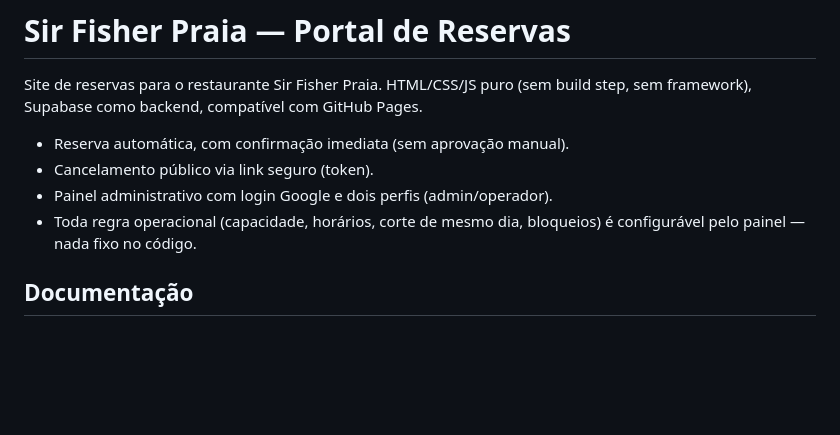
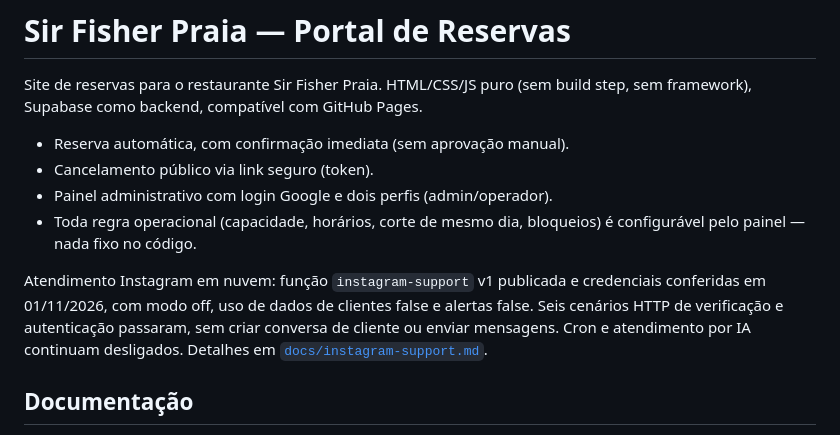
Before and after one commit to sirfisherfc/reservas, a Markdown page: README.md, the part around the change. GitHub-like rendering; blank space fills up the shorter version.

Commit message:
docs: registrar credenciais conferidas e testes do webhook

```diff
--- a/README.md
+++ b/README.md
@@ -6,6 +6,13 @@ Site de reservas para o restaurante Sir Fisher Praia. HTML/CSS/JS puro (sem buil
 - Cancelamento público via link seguro (token).
 - Painel administrativo com login Google e dois perfis (admin/operador).
 - Toda regra operacional (capacidade, horários, corte de mesmo dia, bloqueios) é configurável pelo painel — nada fixo no código.
+
+Atendimento Instagram em nuvem: função `instagram-support` v1 publicada e
+credenciais conferidas em 01/11/2026, com modo off, uso de dados de clientes
+false e alertas false. Seis cenários HTTP de verificação e autenticação
+passaram, sem criar conversa de cliente ou enviar mensagens. Cron e
+atendimento por IA continuam desligados. Detalhes em
+[`docs/instagram-support.md`](docs/instagram-support.md).
 
 ## Documentação
 
```
Also changed, not shown: docs/instagram-support.md (+27 -7 lines).
